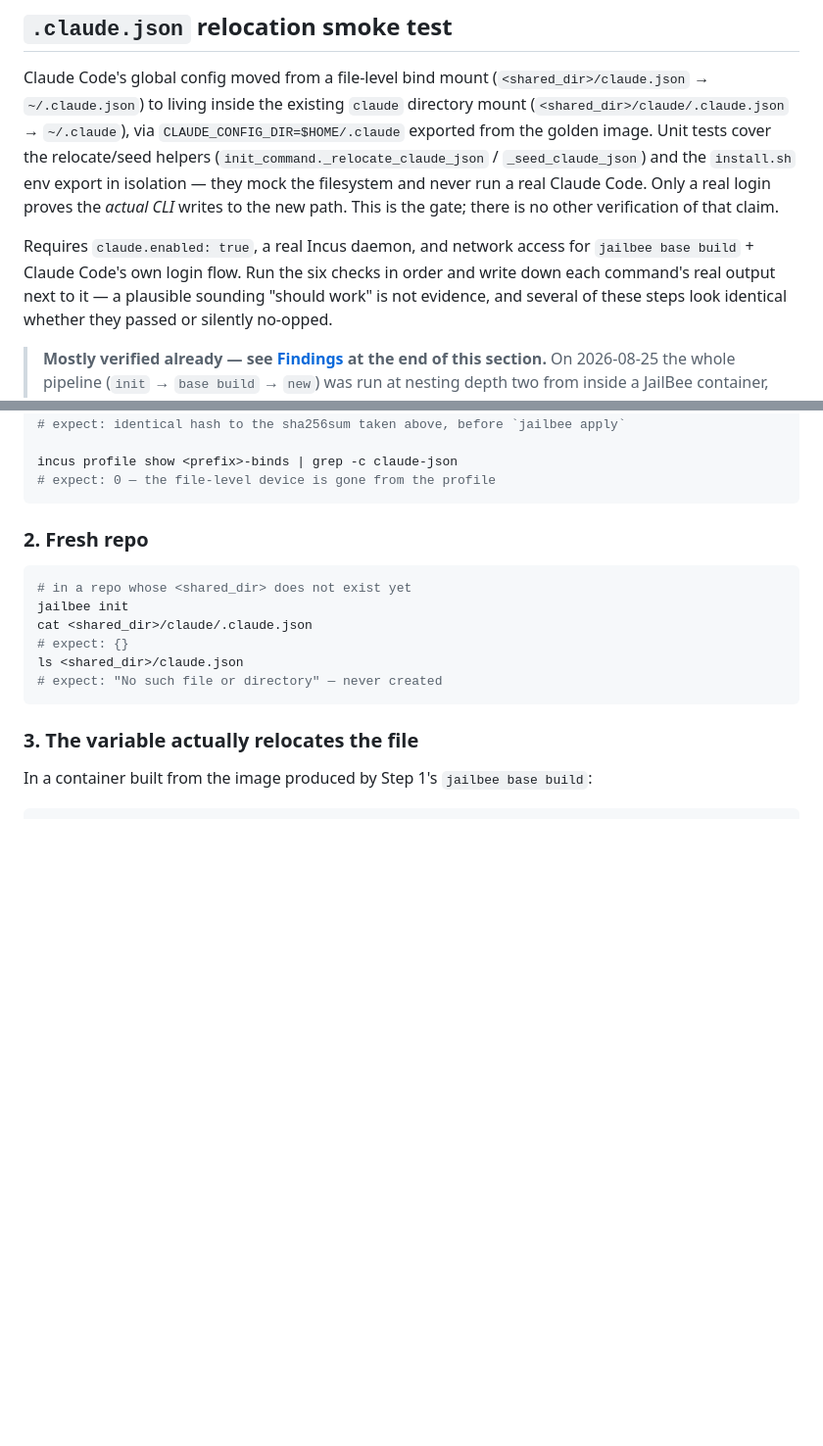
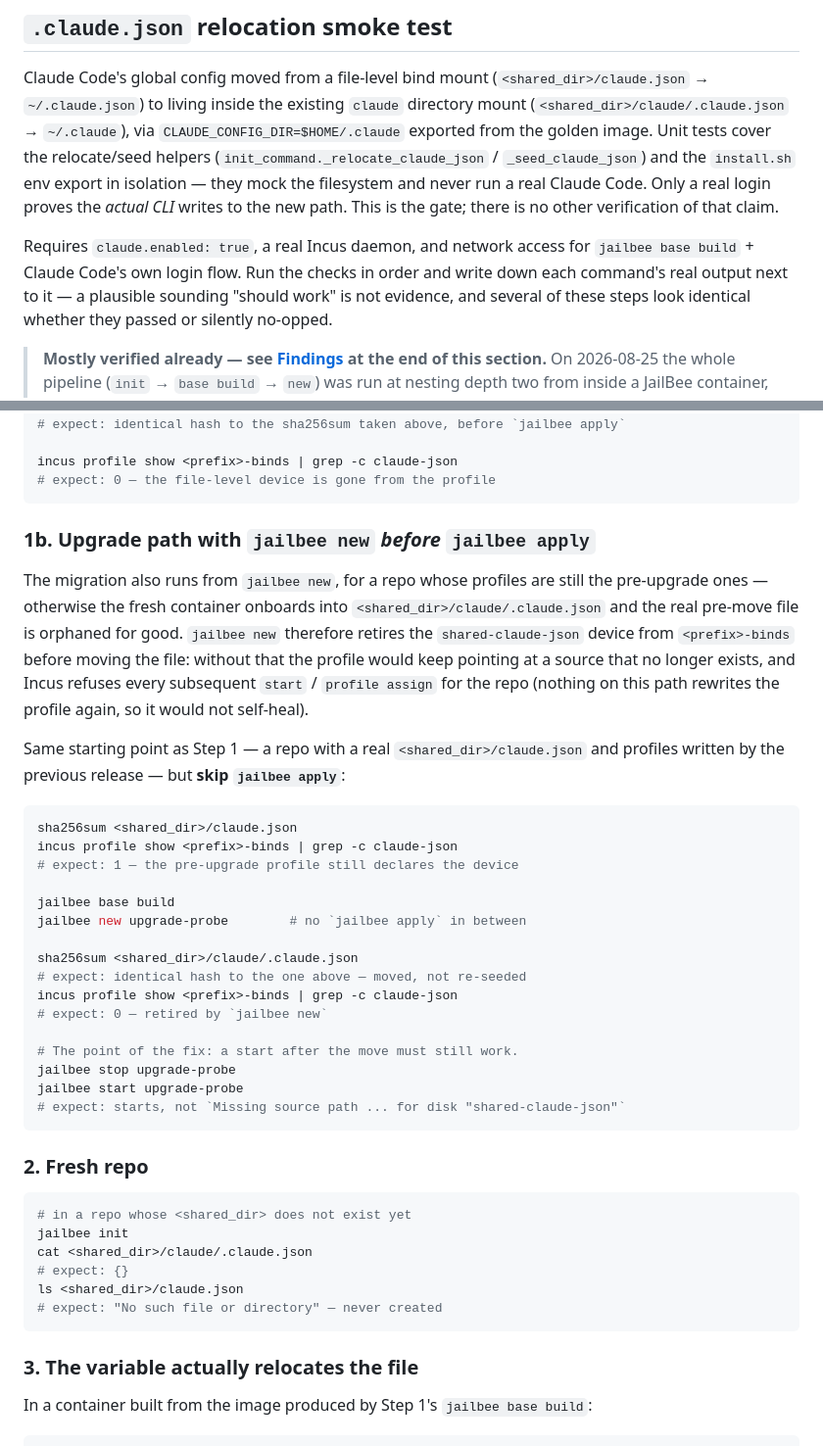
Before and after one commit to VRTFinland/jailbee, a Markdown page: docs/manual-testing.md, 2 parts joined by grey strips. Shown at 98% size. GitHub-like rendering; blank space fills up the shorter version.

Commit message:
docs(manual-testing): cover `jb new` before `jb apply` in the relocation recipe
The recipe verified the migration only along the `jailbee apply` path,
where the binds profile is rewritten anyway. The `jailbee new` path is
the one where retiring the `shared-claude-json` device is load-bearing
and where the failure would not self-heal, so it gets its own step —
including the start-after-move check that distinguishes the fix from the
bug.

Claude-Session: https://claude.ai/code/session_01XPZzhkMo1F5qCQ8fYVvST5

````diff
--- a/docs/manual-testing.md
+++ b/docs/manual-testing.md
@@ -2367,8 +2367,8 @@ a real Claude Code. Only a real login proves the *actual CLI* writes to the
 new path. This is the gate; there is no other verification of that claim.
 
 Requires `claude.enabled: true`, a real Incus daemon, and network access for
-`jailbee base build` + Claude Code's own login flow. Run the six checks in
-order and write down each command's real output next to it — a plausible
+`jailbee base build` + Claude Code's own login flow. Run the checks in order
+and write down each command's real output next to it — a plausible
 sounding "should work" is not evidence, and several of these steps look
 identical whether they passed or silently no-opped.
 
@@ -2405,6 +2405,39 @@ sha256sum <shared_dir>/claude/.claude.json
 
 incus profile show <prefix>-binds | grep -c claude-json
 # expect: 0 — the file-level device is gone from the profile
+```
+
+### 1b. Upgrade path with `jailbee new` *before* `jailbee apply`
+
+The migration also runs from `jailbee new`, for a repo whose profiles are
+still the pre-upgrade ones — otherwise the fresh container onboards into
+`<shared_dir>/claude/.claude.json` and the real pre-move file is orphaned for
+good. `jailbee new` therefore retires the `shared-claude-json` device from
+`<prefix>-binds` before moving the file: without that the profile would keep
+pointing at a source that no longer exists, and Incus refuses every
+subsequent `start` / `profile assign` for the repo (nothing on this path
+rewrites the profile again, so it would not self-heal).
+
+Same starting point as Step 1 — a repo with a real `<shared_dir>/claude.json`
+and profiles written by the previous release — but **skip `jailbee apply`**:
+
+```bash
+sha256sum <shared_dir>/claude.json
+incus profile show <prefix>-binds | grep -c claude-json
+# expect: 1 — the pre-upgrade profile still declares the device
+
+jailbee base build
+jailbee new upgrade-probe        # no `jailbee apply` in between
+
+sha256sum <shared_dir>/claude/.claude.json
+# expect: identical hash to the one above — moved, not re-seeded
+incus profile show <prefix>-binds | grep -c claude-json
+# expect: 0 — retired by `jailbee new`
+
+# The point of the fix: a start after the move must still work.
+jailbee stop upgrade-probe
+jailbee start upgrade-probe
+# expect: starts, not `Missing source path ... for disk "shared-claude-json"`
 ```
 
 ### 2. Fresh repo
````
